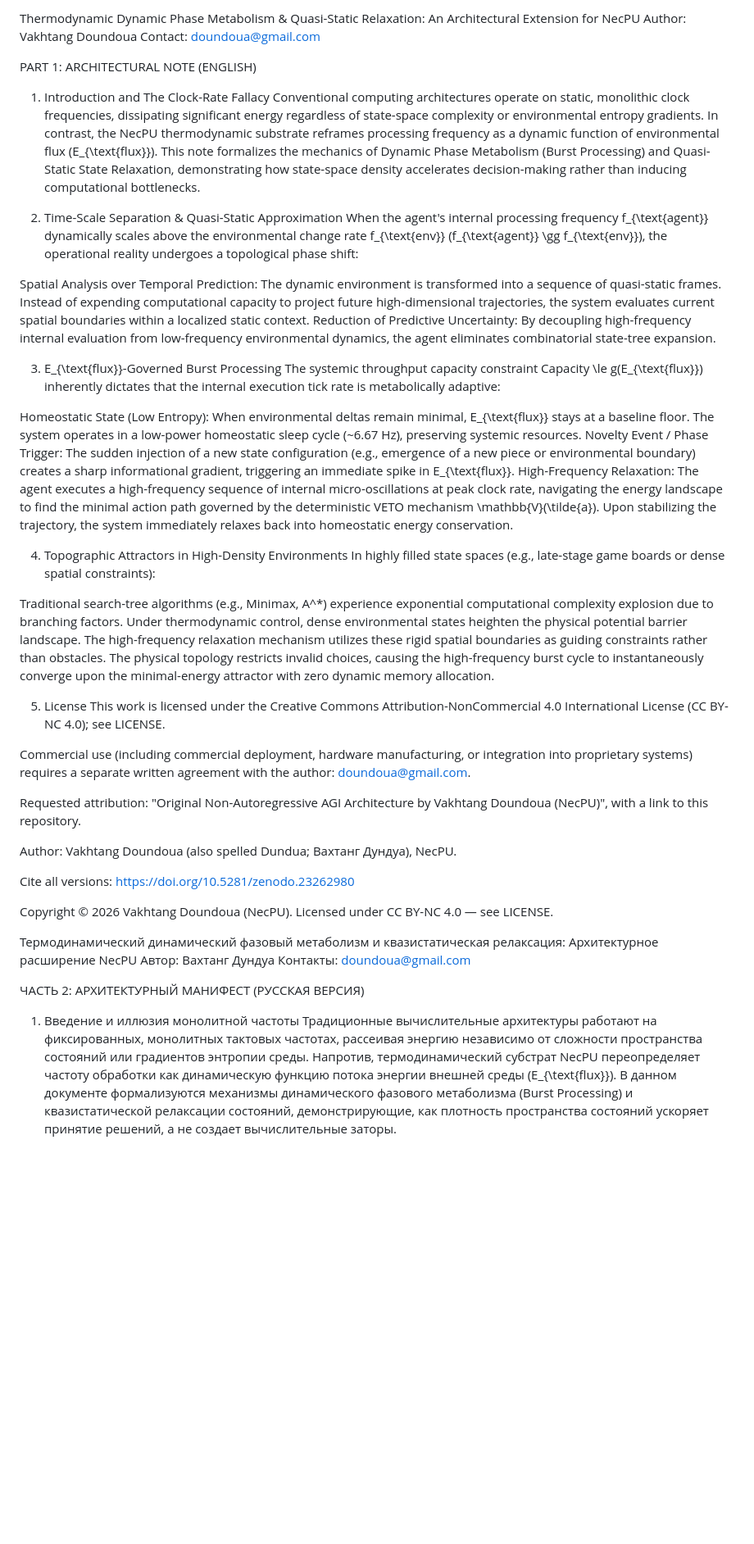
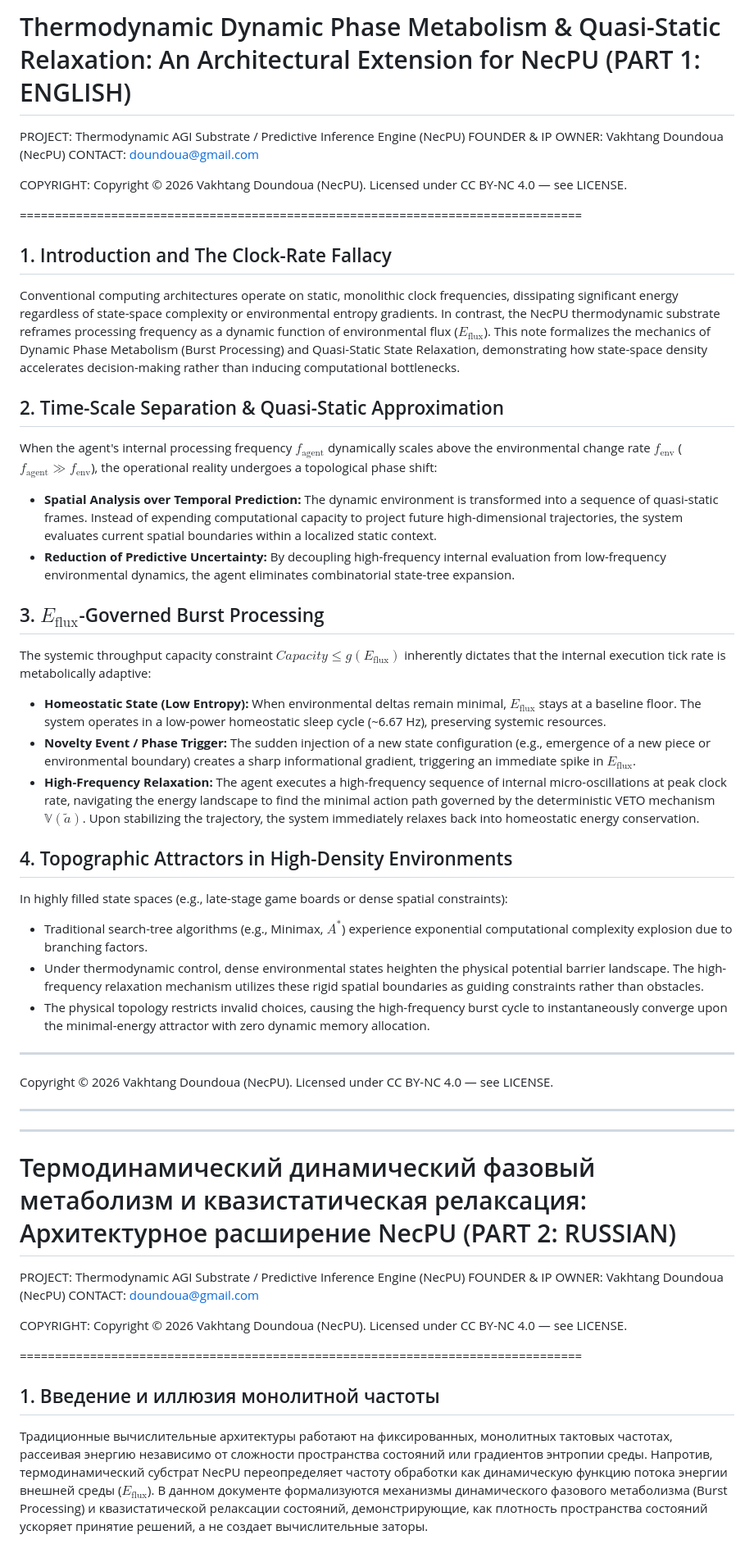
Before and after one commit to NecPU/thermodynamic-agi-blueprint, a Markdown page: ARCHITECTURE_BURST_RELAXATION.md, the part around one of its changes. Shown at 82% size. Drawn GitHub-style; blank space fills up the shorter version.

Commit message:
Align authorship, copyright, and math markup in the burst and lineage notes.

```diff
--- a/ARCHITECTURE_BURST_RELAXATION.md
+++ b/ARCHITECTURE_BURST_RELAXATION.md
@@ -1,53 +1,53 @@
-Thermodynamic Dynamic Phase Metabolism & Quasi-Static Relaxation: An Architectural Extension for NecPU
-Author: Vakhtang Doundoua Contact: doundoua@gmail.com
+# Thermodynamic Dynamic Phase Metabolism & Quasi-Static Relaxation: An Architectural Extension for NecPU (PART 1: ENGLISH)
 
+PROJECT: Thermodynamic AGI Substrate / Predictive Inference Engine (NecPU)
+FOUNDER & IP OWNER: Vakhtang Doundoua (NecPU)
+CONTACT: doundoua@gmail.com
 
-PART 1: ARCHITECTURAL NOTE (ENGLISH)
+COPYRIGHT: Copyright © 2026 Vakhtang Doundoua (NecPU). Licensed under CC BY-NC 4.0 — see LICENSE.
 
-1. Introduction and The Clock-Rate Fallacy
-Conventional computing architectures operate on static, monolithic clock frequencies, dissipating significant energy regardless of state-space complexity or environmental entropy gradients. In contrast, the NecPU thermodynamic substrate reframes processing frequency as a dynamic function of environmental flux (E_{\text{flux}}). This note formalizes the mechanics of Dynamic Phase Metabolism (Burst Processing) and Quasi-Static State Relaxation, demonstrating how state-space density accelerates decision-making rather than inducing computational bottlenecks.
+================================================================================
 
-2. Time-Scale Separation & Quasi-Static Approximation
-When the agent's internal processing frequency f_{\text{agent}} dynamically scales above the environmental change rate f_{\text{env}} (f_{\text{agent}} \gg f_{\text{env}}), the operational reality undergoes a topological phase shift:
+## 1. Introduction and The Clock-Rate Fallacy
+Conventional computing architectures operate on static, monolithic clock frequencies, dissipating significant energy regardless of state-space complexity or environmental entropy gradients. In contrast, the NecPU thermodynamic substrate reframes processing frequency as a dynamic function of environmental flux ($E_{\text{flux}}$). This note formalizes the mechanics of Dynamic Phase Metabolism (Burst Processing) and Quasi-Static State Relaxation, demonstrating how state-space density accelerates decision-making rather than inducing computational bottlenecks.
 
-Spatial Analysis over Temporal Prediction: The dynamic environment is transformed into a sequence of quasi-static frames. Instead of expending computational capacity to project future high-dimensional trajectories, the system evaluates current spatial boundaries within a localized static context.
-Reduction of Predictive Uncertainty: By decoupling high-frequency internal evaluation from low-frequency environmental dynamics, the agent eliminates combinatorial state-tree expansion.
+## 2. Time-Scale Separation & Quasi-Static Approximation
+When the agent's internal processing frequency $f_{\text{agent}}$ dynamically scales above the environmental change rate $f_{\text{env}}$ ($f_{\text{agent}} \gg f_{\text{env}}$), the operational reality undergoes a topological phase shift:
 
-3. E_{\text{flux}}-Governed Burst Processing
-The systemic throughput capacity constraint Capacity \le g(E_{\text{flux}}) inherently dictates that the internal execution tick rate is metabolically adaptive:
+* **Spatial Analysis over Temporal Prediction:** The dynamic environment is transformed into a sequence of quasi-static frames. Instead of expending computational capacity to project future high-dimensional trajectories, the system evaluates current spatial boundaries within a localized static context.
+* **Reduction of Predictive Uncertainty:** By decoupling high-frequency internal evaluation from low-frequency environmental dynamics, the agent eliminates combinatorial state-tree expansion.
 
-Homeostatic State (Low Entropy): When environmental deltas remain minimal, E_{\text{flux}} stays at a baseline floor. The system operates in a low-power homeostatic sleep cycle (~6.67 Hz), preserving systemic resources.
-Novelty Event / Phase Trigger: The sudden injection of a new state configuration (e.g., emergence of a new piece or environmental boundary) creates a sharp informational gradient, triggering an immediate spike in E_{\text{flux}}.
-High-Frequency Relaxation: The agent executes a high-frequency sequence of internal micro-oscillations at peak clock rate, navigating the energy landscape to find the minimal action path governed by the deterministic VETO mechanism \mathbb{V}(\tilde{a}). Upon stabilizing the trajectory, the system immediately relaxes back into homeostatic energy conservation.
+## 3. $E_{\text{flux}}$-Governed Burst Processing
+The systemic throughput capacity constraint $Capacity \le g(E_{\text{flux}})$ inherently dictates that the internal execution tick rate is metabolically adaptive:
 
-4. Topographic Attractors in High-Density Environments
+* **Homeostatic State (Low Entropy):** When environmental deltas remain minimal, $E_{\text{flux}}$ stays at a baseline floor. The system operates in a low-power homeostatic sleep cycle (~6.67 Hz), preserving systemic resources.
+* **Novelty Event / Phase Trigger:** The sudden injection of a new state configuration (e.g., emergence of a new piece or environmental boundary) creates a sharp informational gradient, triggering an immediate spike in $E_{\text{flux}}$.
+* **High-Frequency Relaxation:** The agent executes a high-frequency sequence of internal micro-oscillations at peak clock rate, navigating the energy landscape to find the minimal action path governed by the deterministic VETO mechanism $\mathbb{V}(\tilde{a})$. Upon stabilizing the trajectory, the system immediately relaxes back into homeostatic energy conservation.
+
+## 4. Topographic Attractors in High-Density Environments
 In highly filled state spaces (e.g., late-stage game boards or dense spatial constraints):
 
-Traditional search-tree algorithms (e.g., Minimax, A^*) experience exponential computational complexity explosion due to branching factors.
-Under thermodynamic control, dense environmental states heighten the physical potential barrier landscape. The high-frequency relaxation mechanism utilizes these rigid spatial boundaries as guiding constraints rather than obstacles.
-The physical topology restricts invalid choices, causing the high-frequency burst cycle to instantaneously converge upon the minimal-energy attractor with zero dynamic memory allocation.
+* Traditional search-tree algorithms (e.g., Minimax, $A^*$) experience exponential computational complexity explosion due to branching factors.
+* Under thermodynamic control, dense environmental states heighten the physical potential barrier landscape. The high-frequency relaxation mechanism utilizes these rigid spatial boundaries as guiding constraints rather than obstacles.
+* The physical topology restricts invalid choices, causing the high-frequency burst cycle to instantaneously converge upon the minimal-energy attractor with zero dynamic memory allocation.
 
-5. License
-This work is licensed under the Creative Commons Attribution-NonCommercial 4.0 International License (CC BY-NC 4.0); see LICENSE.
-
-Commercial use (including commercial deployment, hardware manufacturing, or integration into proprietary systems) requires a separate written agreement with the author: doundoua@gmail.com.
-
-Requested attribution: "Original Non-Autoregressive AGI Architecture by Vakhtang Doundoua (NecPU)", with a link to this repository.
-
-Author: Vakhtang Doundoua (also spelled Dundua; Вахтанг Дундуа), NecPU.
-
-Cite all versions: https://doi.org/10.5281/zenodo.23262980
+---
 
 Copyright © 2026 Vakhtang Doundoua (NecPU). Licensed under CC BY-NC 4.0 — see LICENSE.
 
+***
+***
 
+# Термодинамический динамический фазовый метаболизм и квазистатическая релаксация: Архитектурное расширение NecPU (PART 2: RUSSIAN)
 
-Термодинамический динамический фазовый метаболизм и квазистатическая релаксация: Архитектурное расширение NecPU
-Автор: Вахтанг Дундуа Контакты: doundoua@gmail.com
+PROJECT: Thermodynamic AGI Substrate / Predictive Inference Engine (NecPU)
+FOUNDER & IP OWNER: Vakhtang Doundoua (NecPU)
+CONTACT: doundoua@gmail.com
 
+COPYRIGHT: Copyright © 2026 Vakhtang Doundoua (NecPU). Licensed under CC BY-NC 4.0 — see LICENSE.
 
-ЧАСТЬ 2: АРХИТЕКТУРНЫЙ МАНИФЕСТ (РУССКАЯ ВЕРСИЯ)
+================================================================================
 
-1. Введение и иллюзия монолитной частоты
-Традиционные вычислительные архитектуры работают на фиксированных, монолитных тактовых частотах, рассеивая энергию независимо от сложности пространства состояний или градиентов энтропии среды. Напротив, термодинамический субстрат NecPU переопределяет частоту обработки как динамическую функцию потока энергии внешней среды (E_{\text{flux}}). В данном документе формализуются механизмы динамического фазового метаболизма (Burst Processing) и квазистатической релаксации состояний, демонстрирующие, как плотность пространства состояний ускоряет принятие решений, а не создает вычислительные заторы.
+## 1. Введение и иллюзия монолитной частоты
+Традиционные вычислительные архитектуры работают на фиксированных, монолитных тактовых частотах, рассеивая энергию независимо от сложности пространства состояний или градиентов энтропии среды. Напротив, термодинамический субстрат NecPU переопределяет частоту обработки как динамическую функцию потока энергии внешней среды ($E_{\text{flux}}$). В данном документе формализуются механизмы динамического фазового метаболизма (Burst Processing) и квазистатической релаксации состояний, демонстрирующие, как плотность пространства состояний ускоряет принятие решений, а не создает вычислительные заторы.
 
```
Also changed, not shown: other parts of ARCHITECTURE_BURST_RELAXATION.md (+14 -23 lines), LINEAGE_AND_CONVERGENCE.md (+44 -33 lines).
